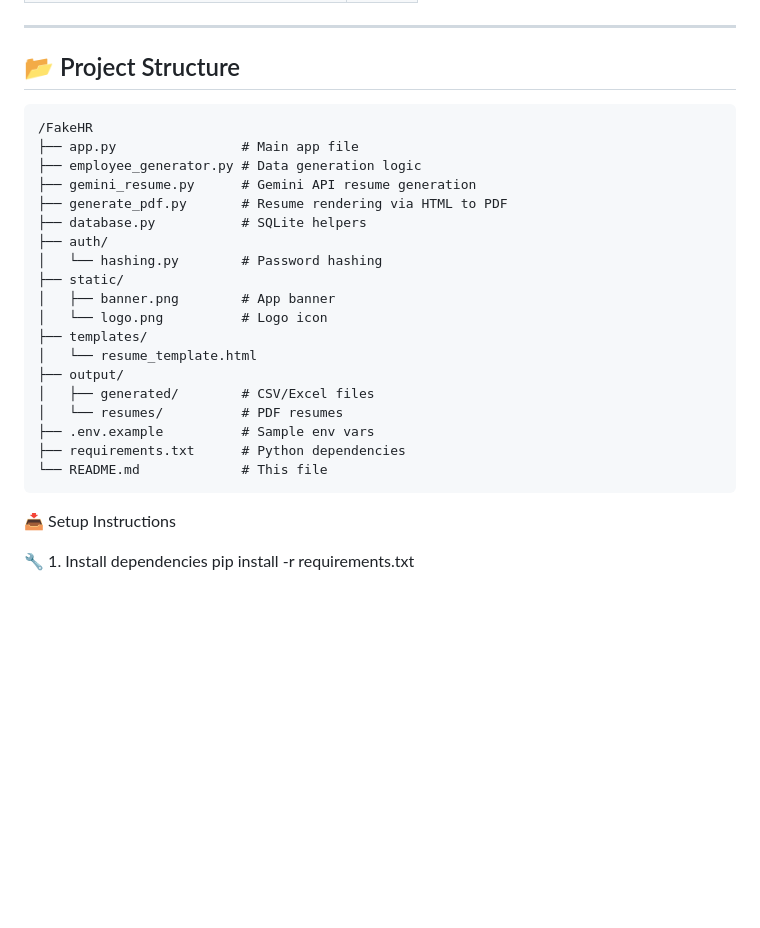
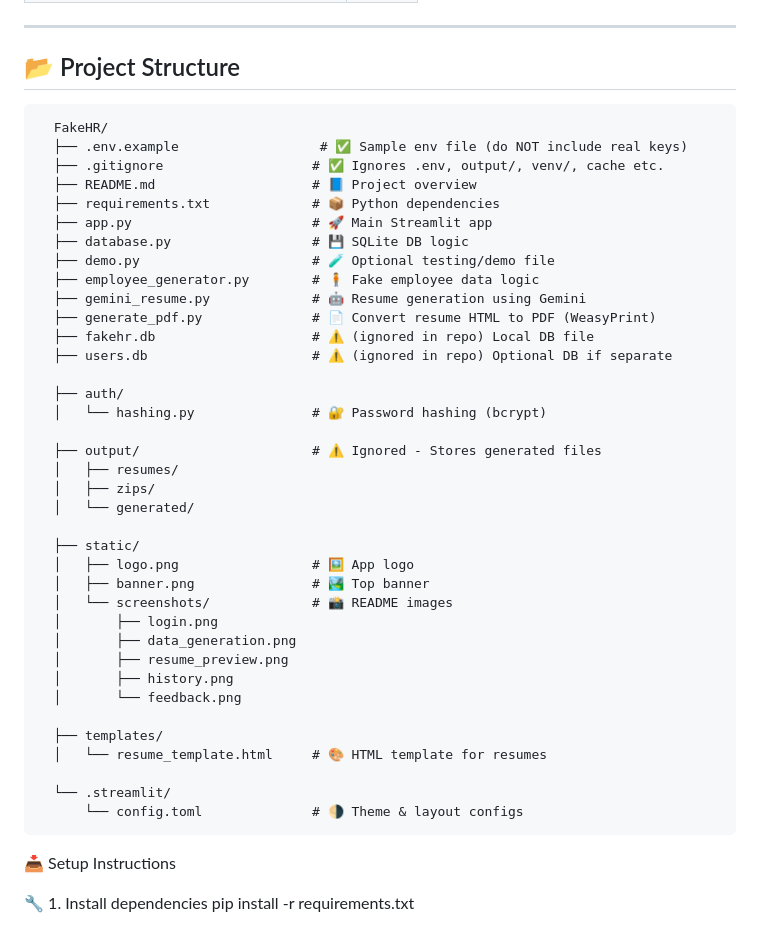
Before and after one commit to ankit9504rajgmail/FakeHR, a Markdown page: README.md, the part around the change printed below. GitHub-like rendering; blank space fills up the shorter version.

```diff
--- a/README.md
+++ b/README.md
@@ -74,26 +90,45 @@ Creating dummy data and resumes for testing HR tools is often time-consuming and
 ---
 
 ## 📂 Project Structure
+      FakeHR/
+      ├── .env.example                  # ✅ Sample env file (do NOT include real keys)
+      ├── .gitignore                   # ✅ Ignores .env, output/, venv/, cache etc.
+      ├── README.md                    # 📘 Project overview
+      ├── requirements.txt             # 📦 Python dependencies
+      ├── app.py                       # 🚀 Main Streamlit app
+      ├── database.py                  # 💾 SQLite DB logic
+      ├── demo.py                      # 🧪 Optional testing/demo file
+      ├── employee_generator.py        # 🧍 Fake employee data logic
+      ├── gemini_resume.py             # 🤖 Resume generation using Gemini
+      ├── generate_pdf.py              # 📄 Convert resume HTML to PDF (WeasyPrint)
+      ├── fakehr.db                    # ⚠️ (ignored in repo) Local DB file
+      ├── users.db                     # ⚠️ (ignored in repo) Optional DB if separate
 
-    /FakeHR
-    ├── app.py                # Main app file
-    ├── employee_generator.py # Data generation logic
-    ├── gemini_resume.py      # Gemini API resume generation
-    ├── generate_pdf.py       # Resume rendering via HTML to PDF
-    ├── database.py           # SQLite helpers
-    ├── auth/
-    │   └── hashing.py        # Password hashing
-    ├── static/
-    │   ├── banner.png        # App banner
-    │   └── logo.png          # Logo icon
-    ├── templates/
-    │   └── resume_template.html
-    ├── output/
-    │   ├── generated/        # CSV/Excel files
-    │   └── resumes/          # PDF resumes
-    ├── .env.example          # Sample env vars
-    ├── requirements.txt      # Python dependencies
-    └── README.md             # This file
+      ├── auth/
+      │   └── hashing.py               # 🔐 Password hashing (bcrypt)
+
+      ├── output/                      # ⚠️ Ignored - Stores generated files
+      │   ├── resumes/
+      │   ├── zips/
+      │   └── generated/
+
+      ├── static/
+      │   ├── logo.png                 # 🖼️ App logo
+      │   ├── banner.png               # 🏞️ Top banner
+      │   └── screenshots/             # 📸 README images
+      │       ├── login.png
+      │       ├── data_generation.png
+      │       ├── resume_preview.png
+      │       ├── history.png
+      │       └── feedback.png
+
+      ├── templates/
+      │   └── resume_template.html     # 🎨 HTML template for resumes
+
+      └── .streamlit/
+          └── config.toml              # 🌗 Theme & layout configs
+
+
 
 
 📥 Setup Instructions
```
Also changed, not shown: other parts of README.md (+16 -0 lines).
